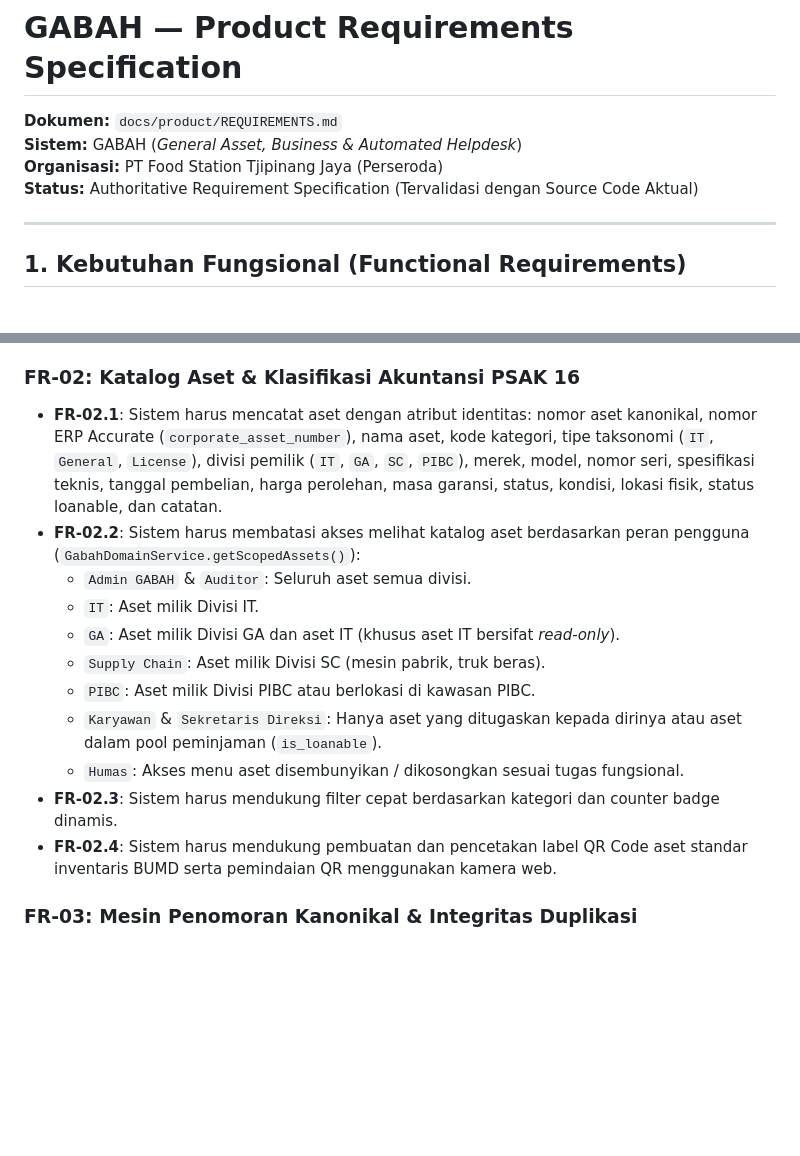
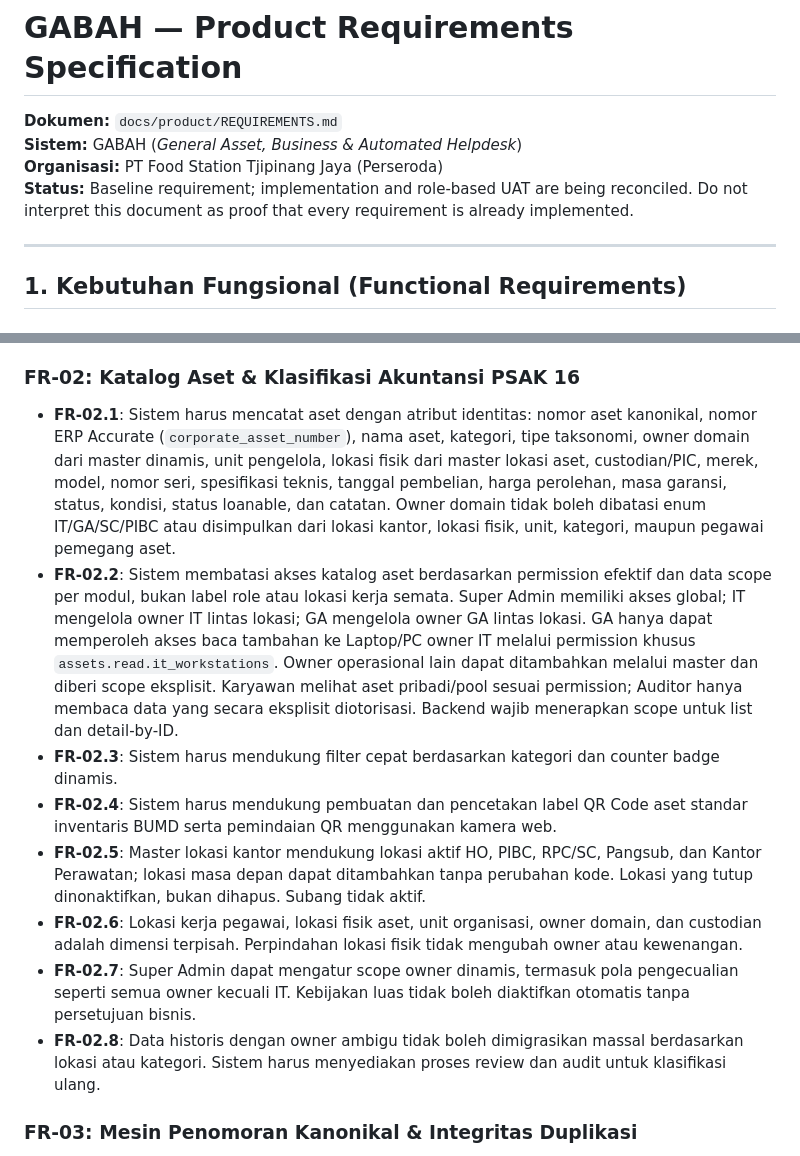
Before and after one commit to inieki-lab/gabah-gas, a Markdown page: docs/product/REQUIREMENTS.md, 2 parts joined by grey strips. GitHub-like rendering; blank space fills up the shorter version.

Commit message:
docs(requirements): replace legacy asset role scope with dynamic model

```diff
--- a/docs/product/REQUIREMENTS.md
+++ b/docs/product/REQUIREMENTS.md
@@ -3,7 +3,7 @@
 **Dokumen:** `docs/product/REQUIREMENTS.md`
 **Sistem:** GABAH (*General Asset, Business & Automated Helpdesk*)
 **Organisasi:** PT Food Station Tjipinang Jaya (Perseroda)
-**Status:** Authoritative Requirement Specification (Tervalidasi dengan Source Code Aktual)
+**Status:** Baseline requirement; implementation and role-based UAT are being reconciled. Do not interpret this document as proof that every requirement is already implemented.
 
 ---
 
@@ -17,17 +17,14 @@
 - **FR-01.5**: Sistem harus menerapkan rate limiting login (maksimal 5 kali percobaan gagal sebelum lockout 5 menit pada lingkungan produksi) dan API rate limiting (maksimal 200 req/menit per client IP).
 
 ### FR-02: Katalog Aset & Klasifikasi Akuntansi PSAK 16
-- **FR-02.1**: Sistem harus mencatat aset dengan atribut identitas: nomor aset kanonikal, nomor ERP Accurate (`corporate_asset_number`), nama aset, kode kategori, tipe taksonomi (`IT`, `General`, `License`), divisi pemilik (`IT`, `GA`, `SC`, `PIBC`), merek, model, nomor seri, spesifikasi teknis, tanggal pembelian, harga perolehan, masa garansi, status, kondisi, lokasi fisik, status loanable, dan catatan.
-- **FR-02.2**: Sistem harus membatasi akses melihat katalog aset berdasarkan peran pengguna (`GabahDomainService.getScopedAssets()`):
-  - `Admin GABAH` & `Auditor`: Seluruh aset semua divisi.
-  - `IT`: Aset milik Divisi IT.
-  - `GA`: Aset milik Divisi GA dan aset IT (khusus aset IT bersifat *read-only*).
-  - `Supply Chain`: Aset milik Divisi SC (mesin pabrik, truk beras).
-  - `PIBC`: Aset milik Divisi PIBC atau berlokasi di kawasan PIBC.
-  - `Karyawan` & `Sekretaris Direksi`: Hanya aset yang ditugaskan kepada dirinya atau aset dalam pool peminjaman (`is_loanable`).
-  - `Humas`: Akses menu aset disembunyikan / dikosongkan sesuai tugas fungsional.
+- **FR-02.1**: Sistem harus mencatat aset dengan atribut identitas: nomor aset kanonikal, nomor ERP Accurate (`corporate_asset_number`), nama aset, kategori, tipe taksonomi, owner domain dari master dinamis, unit pengelola, lokasi fisik dari master lokasi aset, custodian/PIC, merek, model, nomor seri, spesifikasi teknis, tanggal pembelian, harga perolehan, masa garansi, status, kondisi, status loanable, dan catatan. Owner domain tidak boleh dibatasi enum IT/GA/SC/PIBC atau disimpulkan dari lokasi kantor, lokasi fisik, unit, kategori, maupun pegawai pemegang aset.
+- **FR-02.2**: Sistem membatasi akses katalog aset berdasarkan permission efektif dan data scope per modul, bukan label role atau lokasi kerja semata. Super Admin memiliki akses global; IT mengelola owner IT lintas lokasi; GA mengelola owner GA lintas lokasi. GA hanya dapat memperoleh akses baca tambahan ke Laptop/PC owner IT melalui permission khusus `assets.read.it_workstations`. Owner operasional lain dapat ditambahkan melalui master dan diberi scope eksplisit. Karyawan melihat aset pribadi/pool sesuai permission; Auditor hanya membaca data yang secara eksplisit diotorisasi. Backend wajib menerapkan scope untuk list dan detail-by-ID.
 - **FR-02.3**: Sistem harus mendukung filter cepat berdasarkan kategori dan counter badge dinamis.
 - **FR-02.4**: Sistem harus mendukung pembuatan dan pencetakan label QR Code aset standar inventaris BUMD serta pemindaian QR menggunakan kamera web.
+- **FR-02.5**: Master lokasi kantor mendukung lokasi aktif HO, PIBC, RPC/SC, Pangsub, dan Kantor Perawatan; lokasi masa depan dapat ditambahkan tanpa perubahan kode. Lokasi yang tutup dinonaktifkan, bukan dihapus. Subang tidak aktif.
+- **FR-02.6**: Lokasi kerja pegawai, lokasi fisik aset, unit organisasi, owner domain, dan custodian adalah dimensi terpisah. Perpindahan lokasi fisik tidak mengubah owner atau kewenangan.
+- **FR-02.7**: Super Admin dapat mengatur scope owner dinamis, termasuk pola pengecualian seperti semua owner kecuali IT. Kebijakan luas tidak boleh diaktifkan otomatis tanpa persetujuan bisnis.
+- **FR-02.8**: Data historis dengan owner ambigu tidak boleh dimigrasikan massal berdasarkan lokasi atau kategori. Sistem harus menyediakan proses review dan audit untuk klasifikasi ulang.
 
 ### FR-03: Mesin Penomoran Kanonikal & Integritas Duplikasi
 - **FR-03.1**: Sistem harus meng-generate nomor aset otomatis dengan format `{OWNER_DIVISION}-{ASSET_CODE}-{YEAR}-{SEQUENCE}` (Contoh: `IT-HLT-2026-0001`).
```
